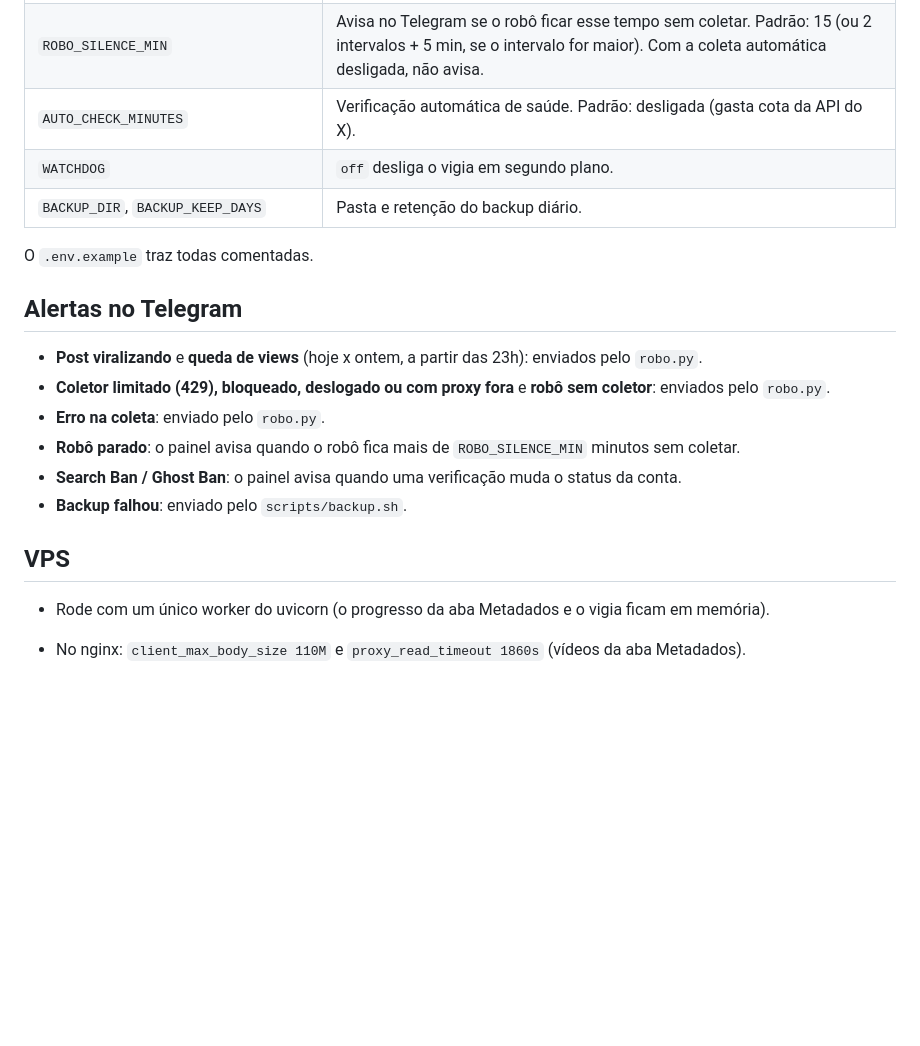
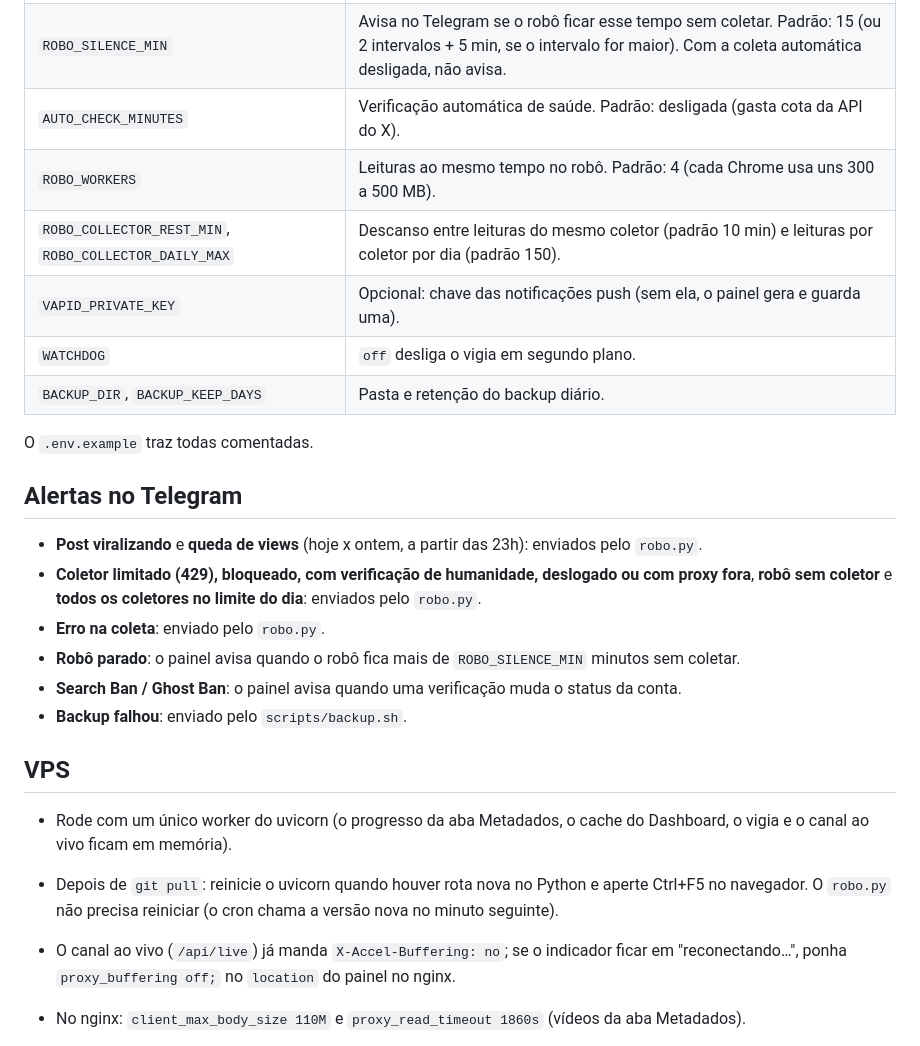
Before and after one commit to gustavohenrfs/Xhenry, a Markdown page: README.md, the part around one of its changes. Rendered like a GitHub page; blank space fills up the shorter version.

```diff
--- a/README.md
+++ b/README.md
@@ -61,6 +71,9 @@ O painel exige login para tudo que altera dados ou gasta cota (pastas, contas, v
 | `XAI_API_KEY` | Alternativa à chave salva em Configurações (a salva lá tem prioridade). |
 | `ROBO_SILENCE_MIN` | Avisa no Telegram se o robô ficar esse tempo sem coletar. Padrão: 15 (ou 2 intervalos + 5 min, se o intervalo for maior). Com a coleta automática desligada, não avisa. |
 | `AUTO_CHECK_MINUTES` | Verificação automática de saúde. Padrão: desligada (gasta cota da API do X). |
+| `ROBO_WORKERS` | Leituras ao mesmo tempo no robô. Padrão: 4 (cada Chrome usa uns 300 a 500 MB). |
+| `ROBO_COLLECTOR_REST_MIN`, `ROBO_COLLECTOR_DAILY_MAX` | Descanso entre leituras do mesmo coletor (padrão 10 min) e leituras por coletor por dia (padrão 150). |
+| `VAPID_PRIVATE_KEY` | Opcional: chave das notificações push (sem ela, o painel gera e guarda uma). |
 | `WATCHDOG` | `off` desliga o vigia em segundo plano. |
 | `BACKUP_DIR`, `BACKUP_KEEP_DAYS` | Pasta e retenção do backup diário. |
 
@@ -69,7 +82,7 @@ O `.env.example` traz todas comentadas.
 ## Alertas no Telegram
 
 - **Post viralizando** e **queda de views** (hoje x ontem, a partir das 23h): enviados pelo `robo.py`.
-- **Coletor limitado (429), bloqueado, deslogado ou com proxy fora** e **robô sem coletor**: enviados pelo `robo.py`.
+- **Coletor limitado (429), bloqueado, com verificação de humanidade, deslogado ou com proxy fora**, **robô sem coletor** e **todos os coletores no limite do dia**: enviados pelo `robo.py`.
 - **Erro na coleta**: enviado pelo `robo.py`.
 - **Robô parado**: o painel avisa quando o robô fica mais de `ROBO_SILENCE_MIN` minutos sem coletar.
 - **Search Ban / Ghost Ban**: o painel avisa quando uma verificação muda o status da conta.
@@ -77,7 +90,9 @@ O `.env.example` traz todas comentadas.
 
 ## VPS
 
-- Rode com um único worker do uvicorn (o progresso da aba Metadados e o vigia ficam em memória).
+- Rode com um único worker do uvicorn (o progresso da aba Metadados, o cache do Dashboard, o vigia e o canal ao vivo ficam em memória).
+- Depois de `git pull`: reinicie o uvicorn quando houver rota nova no Python e aperte Ctrl+F5 no navegador. O `robo.py` não precisa reiniciar (o cron chama a versão nova no minuto seguinte).
+- O canal ao vivo (`/api/live`) já manda `X-Accel-Buffering: no`; se o indicador ficar em "reconectando…", ponha `proxy_buffering off;` no `location` do painel no nginx.
 - No nginx: `client_max_body_size 110M` e `proxy_read_timeout 1860s` (vídeos da aba Metadados).
 - Bots de varredura (`/.env`, `/credentials.json`...): bloqueie no nginx, dentro de cada `server { ... }` do painel (porta 80 e 443), para não chegarem ao backend:
 
```
Also changed, not shown: other parts of README.md (+14 -2 lines).
